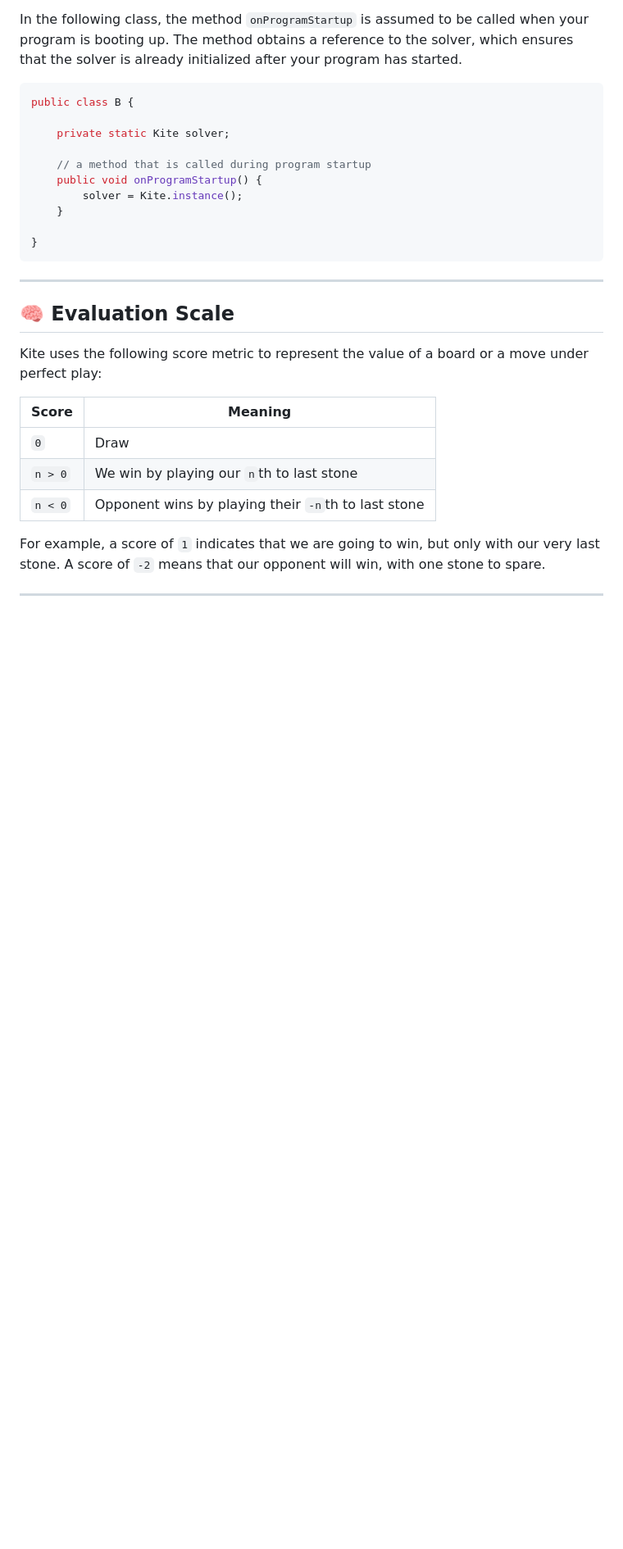
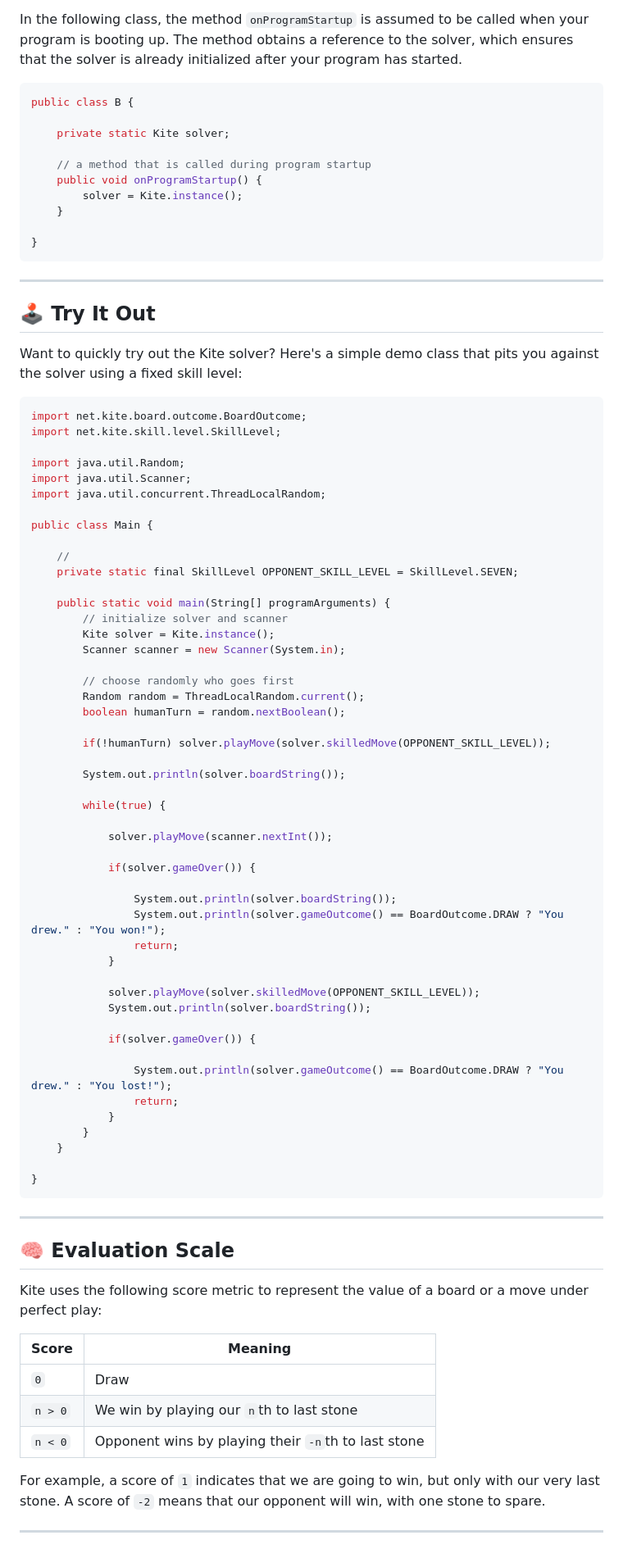
Before and after one commit to tristan852/kite, a Markdown page: README.md, the part around the change. Shown: that part at 82% size. Drawn GitHub-style; blank space fills up the shorter version.

Commit message:
Add demo

````diff
--- a/README.md
+++ b/README.md
@@ -161,6 +161,62 @@ public class B {
 
 ---
 
+## 🕹️ Try It Out
+Want to quickly try out the Kite solver? Here's a simple demo class that pits you against the solver using a fixed skill level:
+
+```java
+import net.kite.board.outcome.BoardOutcome;
+import net.kite.skill.level.SkillLevel;
+
+import java.util.Random;
+import java.util.Scanner;
+import java.util.concurrent.ThreadLocalRandom;
+
+public class Main {
+
+	//
+	private static final SkillLevel OPPONENT_SKILL_LEVEL = SkillLevel.SEVEN;
+
+	public static void main(String[] programArguments) {
+		// initialize solver and scanner
+		Kite solver = Kite.instance();
+		Scanner scanner = new Scanner(System.in);
+
+		// choose randomly who goes first
+		Random random = ThreadLocalRandom.current();
+		boolean humanTurn = random.nextBoolean();
+
+		if(!humanTurn) solver.playMove(solver.skilledMove(OPPONENT_SKILL_LEVEL));
+
+		System.out.println(solver.boardString());
+
+		while(true) {
+
+			solver.playMove(scanner.nextInt());
+
+			if(solver.gameOver()) {
+
+				System.out.println(solver.boardString());
+				System.out.println(solver.gameOutcome() == BoardOutcome.DRAW ? "You drew." : "You won!");
+				return;
+			}
+
+			solver.playMove(solver.skilledMove(OPPONENT_SKILL_LEVEL));
+			System.out.println(solver.boardString());
+
+			if(solver.gameOver()) {
+
+				System.out.println(solver.gameOutcome() == BoardOutcome.DRAW ? "You drew." : "You lost!");
+				return;
+			}
+		}
+	}
+
+}
+```
+
+---
+
 ## 🧠 Evaluation Scale
 
 Kite uses the following score metric to represent the value of a board or a move under perfect play:
````
